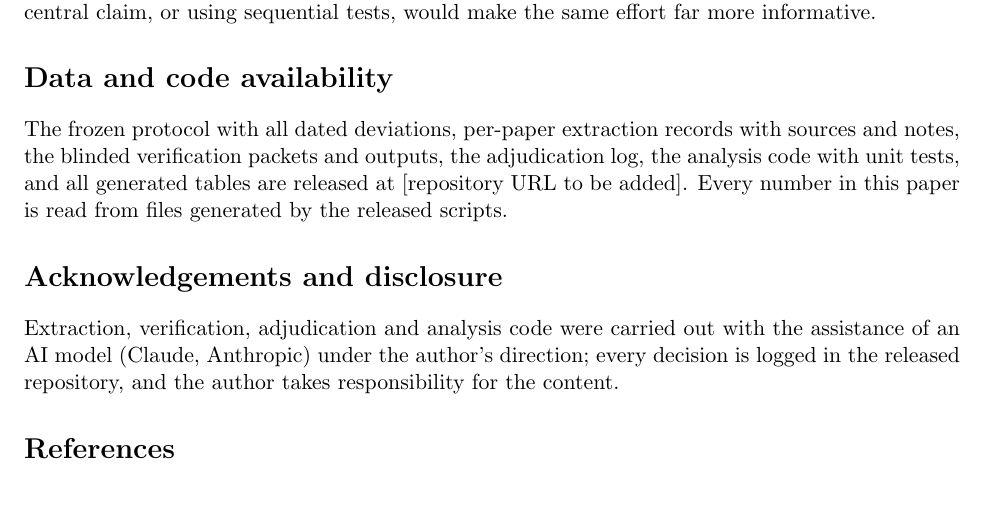
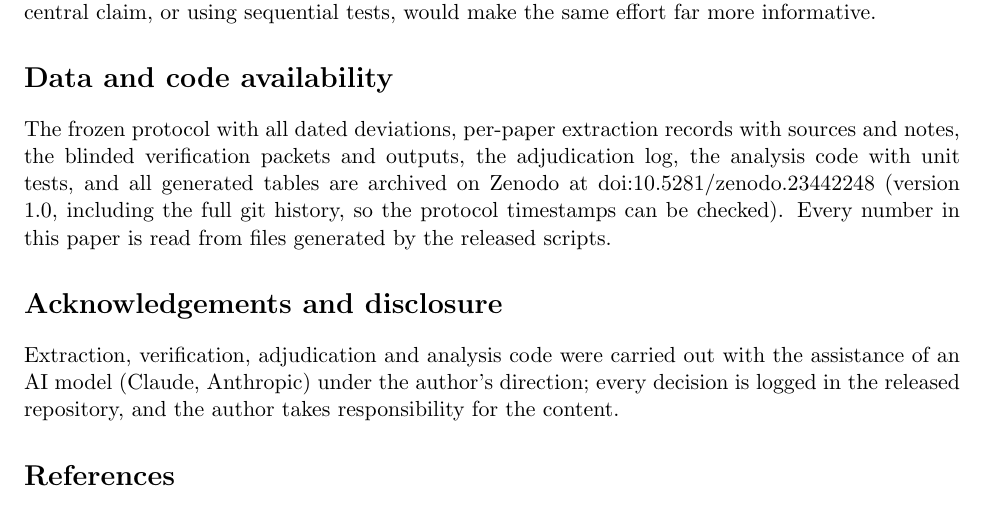
Before and after one commit to CAN-Aidoo/trial-audit-2026, a LaTeX paper (paper/main.tex): part of page 10 of 14, cut so that both start at the same text. Compiled offline with pdfLaTeX.

Commit message:
Add Zenodo DOI 10.5281/zenodo.23442248 to data availability (v1)

```diff
--- a/paper/main.tex
+++ b/paper/main.tex
@@ -207,7 +207,7 @@ Table~\ref{tab:sprt} shows a simple sequential test that alternates trials of th
 In 2026 work on force-, tactile- and current-aware manipulation, real-robot claims rest on a median of \AuditMedianN{} trials per condition, rarely with any statement of uncertainty. Under standard binomial statistics about half of individual comparisons, and a small minority of papers as a whole, are resolved, and the median comparison could only reliably detect a gap of about \AuditMedianMDD{} points; a true 20-point improvement would have been detected with 80\% power in only \AuditSharePowTwenty{} of comparisons. The methods may well be as good as reported; the evaluations mostly cannot tell. Reporting $k/n$ with intervals, testing a few pre-specified comparisons with exact methods, and allocating trials to the central claim, or using sequential tests, would make the same effort far more informative.
 
 \section*{Data and code availability}
-The frozen protocol with all dated deviations, per-paper extraction records with sources and notes, the blinded verification packets and outputs, the adjudication log, the analysis code with unit tests, and all generated tables are released at [repository URL to be added]. Every number in this paper is read from files generated by the released scripts.
+The frozen protocol with all dated deviations, per-paper extraction records with sources and notes, the blinded verification packets and outputs, the adjudication log, the analysis code with unit tests, and all generated tables are archived on Zenodo at \href{https://doi.org/10.5281/zenodo.23442248}{doi:10.5281/zenodo.23442248} (version 1.0, including the full git history, so the protocol timestamps can be checked). Every number in this paper is read from files generated by the released scripts.
 
 \section*{Acknowledgements and disclosure}
 Extraction, verification, adjudication and analysis code were carried out with the assistance of an AI model (Claude, Anthropic) under the author's direction; every decision is logged in the released repository, and the author takes responsibility for the content.
```
Also changed, not shown: paper/main.pdf.
